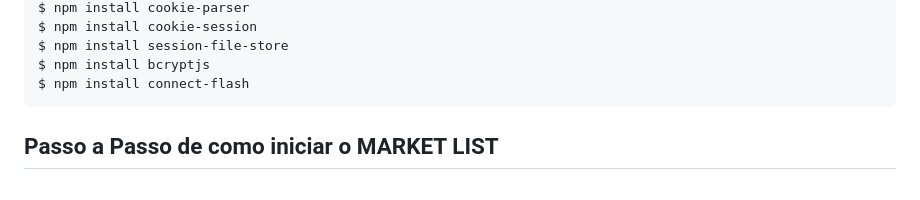
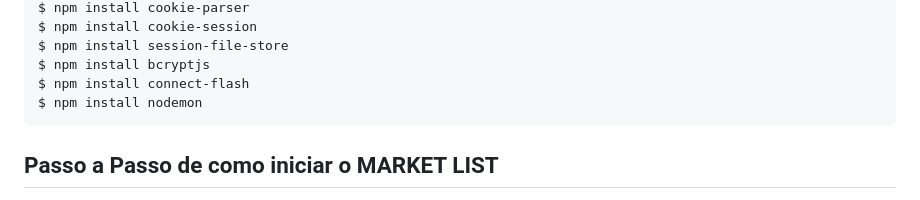
Before and after one commit to r4ysa/Projeto-grupo-modulo-5, a Markdown page: README.md, the part around the change. GitHub-like rendering.

````diff
--- a/README.md
+++ b/README.md
@@ -34,6 +34,7 @@ $ npm install cookie-session
 $ npm install session-file-store
 $ npm install bcryptjs
 $ npm install connect-flash
+$ npm install nodemon
 ```
 
 ## Passo a Passo de como iniciar o MARKET LIST
````
